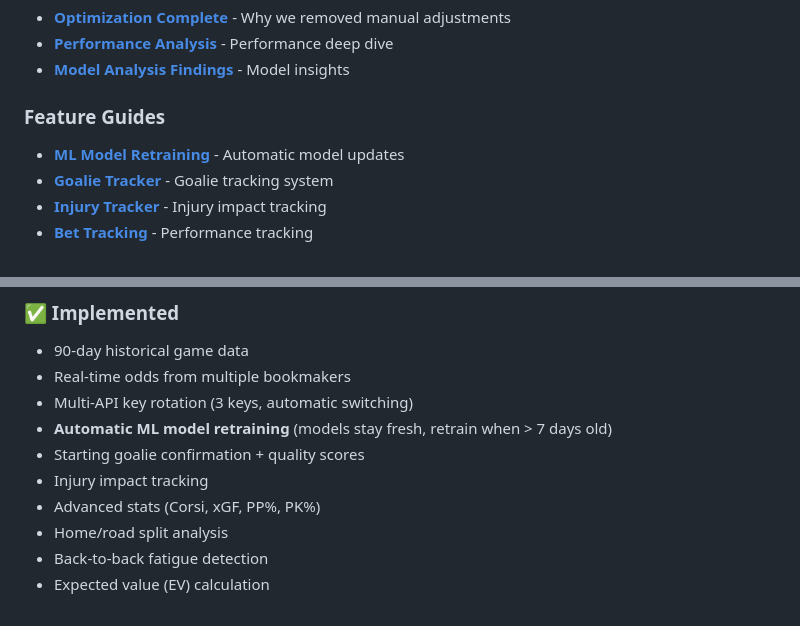
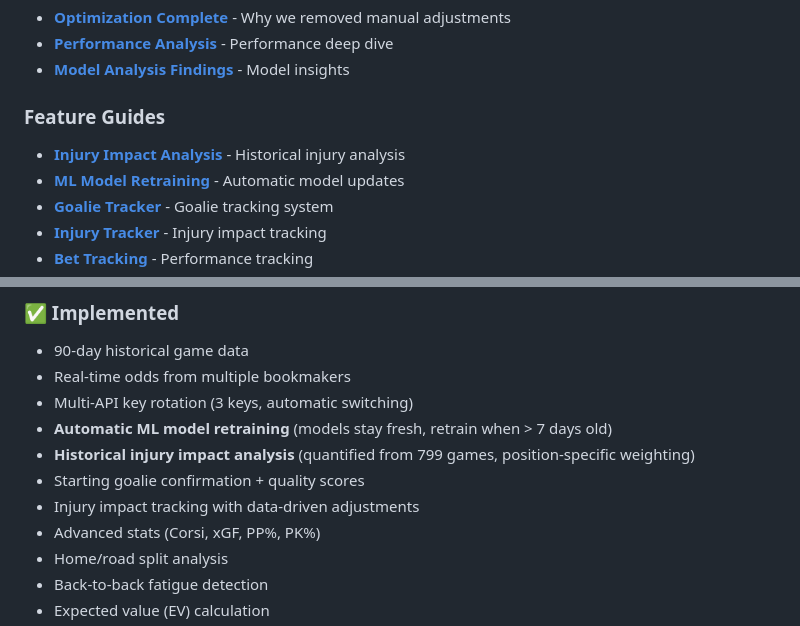
Before and after one commit to totqro/nhllines, a Markdown page: README.md, 2 parts joined by grey strips. Drawn GitHub-style.

Commit message:
Update README with injury impact analysis feature

```diff
--- a/README.md
+++ b/README.md
@@ -86,6 +86,7 @@ nhllines/
 - **[Model Analysis Findings](docs/MODEL_ANALYSIS_FINDINGS.md)** - Model insights
 
 ### Feature Guides
+- **[Injury Impact Analysis](docs/INJURY_IMPACT_ANALYSIS.md)** - Historical injury analysis
 - **[ML Model Retraining](docs/ML_MODEL_RETRAINING.md)** - Automatic model updates
 - **[Goalie Tracker](docs/GOALIE_TRACKER_README.md)** - Goalie tracking system
 - **[Injury Tracker](docs/INJURY_TRACKER_README.md)** - Injury impact tracking
@@ -101,8 +102,9 @@ nhllines/
 - Real-time odds from multiple bookmakers
 - Multi-API key rotation (3 keys, automatic switching)
 - **Automatic ML model retraining** (models stay fresh, retrain when > 7 days old)
+- **Historical injury impact analysis** (quantified from 799 games, position-specific weighting)
 - Starting goalie confirmation + quality scores
-- Injury impact tracking
+- Injury impact tracking with data-driven adjustments
 - Advanced stats (Corsi, xGF, PP%, PK%)
 - Home/road split analysis
 - Back-to-back fatigue detection
```
